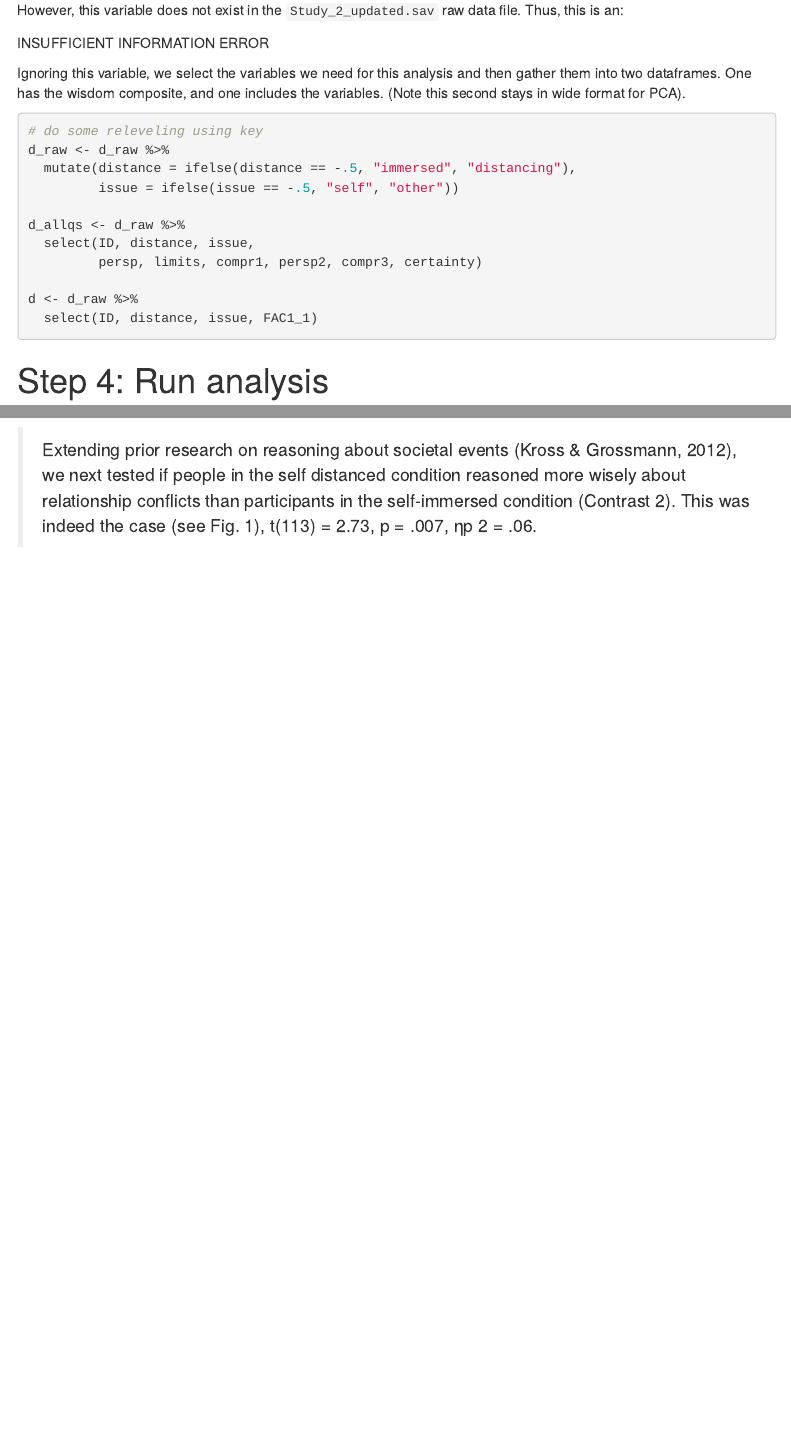
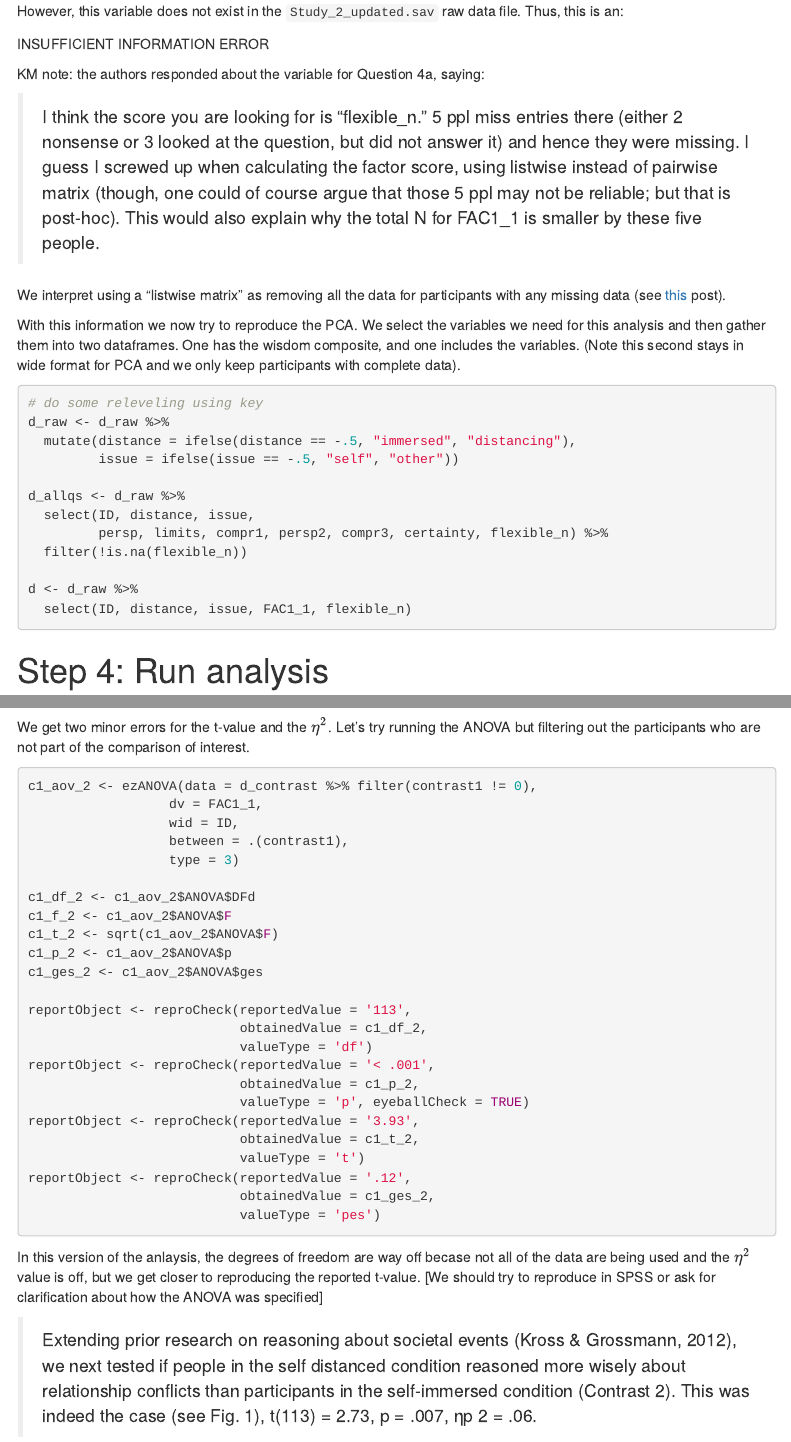
Before and after one commit to METRICS-CARPS/CARPS_8-8-2014_PS, an R Markdown document (finalReport.Rmd): the page in a window 1100 px wide, from 4220 px down before the commit and from 4200 px down after it, so that both start at the same text, and a second part further down, joined at a grey line. Rendered offline with R 4.5, knitr and Pandoc, with nearby package versions; some code elsewhere in the file could not run offline; menus at the side of the page are left out.

Commit message:
incoporated info from author about missing vals in pca

````diff
--- a/finalReport.Rmd
+++ b/finalReport.Rmd
@@ -136,7 +135,13 @@ However, this variable does not exist in the `Study_2_updated.sav` raw data file
 
 INSUFFICIENT INFORMATION ERROR
 
-Ignoring this variable, we select the variables we need for this analysis and then gather them into two dataframes. One has the wisdom composite, and one includes the variables. (Note this second stays in wide format for PCA).
+KM note: the authors responded about the variable for Question 4a, saying:
+
+>  I think the score you are looking for is “flexible_n.” 5 ppl miss entries there (either 2 nonsense or 3 looked at the question, but did not answer it) and hence they were missing. I guess I screwed up when calculating the factor score, using listwise instead of pairwise matrix (though, one could of course argue that those 5 ppl may not be reliable; but that is post-hoc). This would also explain why the total N for FAC1_1 is smaller by these five people.
+
+We interpret using a "listwise matrix" as removing all the data for participants with any missing data (see [this](http://www.statisticssolutions.com/missing-data-listwise-vs-pairwise/) post).
+
+With this information we now try to reproduce the PCA. We  select the variables we need for this analysis and then gather them into two dataframes. One has the wisdom composite, and one includes the variables. (Note this second stays in wide format for PCA and we only keep participants with complete data).
 
 ```{r}
 # do some releveling using key
@@ -146,10 +151,11 @@ d_raw <- d_raw %>%
 
 d_allqs <- d_raw %>%
   select(ID, distance, issue,
-         persp, limits, compr1, persp2, compr3, certainty)
+         persp, limits, compr1, persp2, compr3, certainty, flexible_n) %>%
+  filter(!is.na(flexible_n))
 
 d <- d_raw %>%
-  select(ID, distance, issue, FAC1_1)
+  select(ID, distance, issue, FAC1_1, flexible_n)
 ```
 
 # Step 4: Run analysis
@@ -309,6 +309,37 @@ reportObject <- reproCheck(reportedValue = '.12',
                            valueType = 'pes')
 ```
 
+We get two minor errors for the t-value and the $\eta^2$. Let's try running the ANOVA but filtering out the participants who are not part of the comparison of interest.
+
+```{r, eval = F}
+c1_aov_2 <- ezANOVA(data = d_contrast %>% filter(contrast1 != 0),
+                  dv = FAC1_1,
+                  wid = ID,
+                  between = .(contrast1),
+                  type = 3)
+
+c1_df_2 <- c1_aov_2$ANOVA$DFd
+c1_f_2 <- c1_aov_2$ANOVA$F
+c1_t_2 <- sqrt(c1_aov_2$ANOVA$F)
+c1_p_2 <- c1_aov_2$ANOVA$p
+c1_ges_2 <- c1_aov_2$ANOVA$ges
+
+reportObject <- reproCheck(reportedValue = '113',
+                           obtainedValue = c1_df_2,
+                           valueType = 'df')
+reportObject <- reproCheck(reportedValue = '< .001',
+                           obtainedValue = c1_p_2,
+                           valueType = 'p', eyeballCheck = TRUE)
+reportObject <- reproCheck(reportedValue = '3.93',
+                           obtainedValue = c1_t_2,
+                           valueType = 't')
+reportObject <- reproCheck(reportedValue = '.12',
+                           obtainedValue = c1_ges_2,
+                           valueType = 'pes')
+```
+
+In this version of the anlaysis, the degrees of freedom are way off becase not all of the data are being used and the $\eta^2$ value is off, but we get closer to reproducing the reported t-value. [We should try to reproduce in SPSS or ask for clarification about how the ANOVA was specified]
+
 > Extending prior research on reasoning about societal events (Kross & Grossmann, 2012), we next tested if people in the self distanced condition reasoned more wisely about relationship conflicts than participants in the self-immersed condition (Contrast 2). This was indeed the case (see Fig. 1), t(113) = 2.73, p = .007, ηp 2 = .06.
 
 ```{r}
````
Also changed, not shown: data/~$legend_for_variables_Grossmann_Kross_2014.xlsx (deleted), finalReport.Rmd (28 more changed lines).
